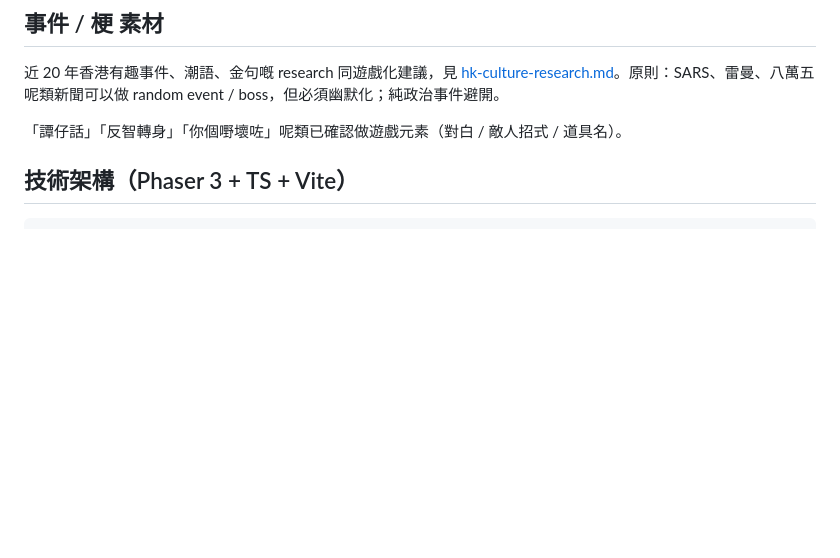
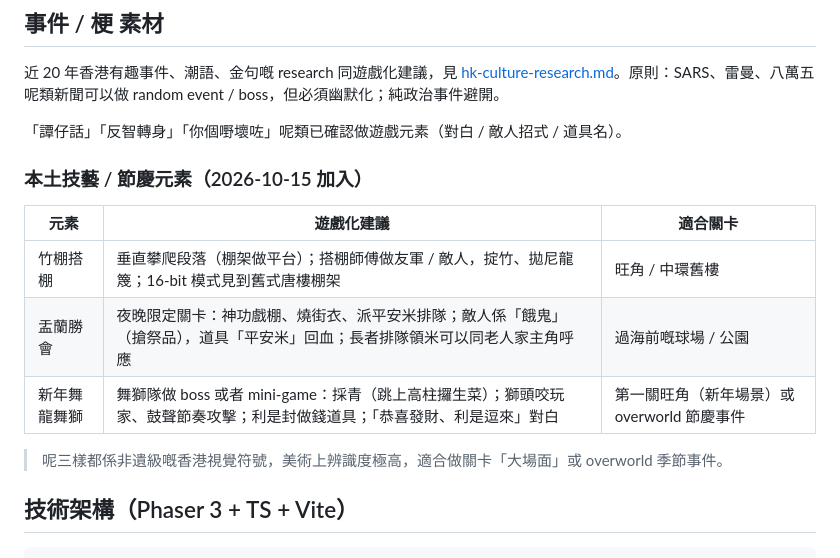
Before and after one commit to dcwhung/gohk, a Markdown page: .proj-docs/design/game-design.md, the part around the change. GitHub-like rendering; blank space fills up the shorter version.

Commit message:
docs(design): add bamboo scaffolding, Yu Lan festival, lion dance elements
Co-Authored-By: Claude Fable 5.1 <noreply@anthropic.com>
Claude-Session: https://claude.ai/code/session_01NJbzKkhgnaU9wcVr4G44Vz

```diff
--- a/.proj-docs/design/game-design.md
+++ b/.proj-docs/design/game-design.md
@@ -60,6 +60,16 @@
 近 20 年香港有趣事件、潮語、金句嘅 research 同遊戲化建議，見 [hk-culture-research.md](hk-culture-research.md)。原則：SARS、雷曼、八萬五呢類新聞可以做 random event / boss，但必須幽默化；純政治事件避開。
 
 「譚仔話」「反智轉身」「你個嘢壞咗」呢類已確認做遊戲元素（對白 / 敵人招式 / 道具名）。
+
+### 本土技藝 / 節慶元素（2026-10-15 加入）
+
+| 元素         | 遊戲化建議                                                                                                                   | 適合關卡                                    |
+| ------------ | ---------------------------------------------------------------------------------------------------------------------------- | ------------------------------------------- |
+| 竹棚搭棚     | 垂直攀爬段落（棚架做平台）；搭棚師傅做友軍 / 敵人，掟竹、拋尼龍篾；16-bit 模式見到舊式唐樓棚架                               | 旺角 / 中環舊樓                             |
+| 盂蘭勝會     | 夜晚限定關卡：神功戲棚、燒街衣、派平安米排隊；敵人係「餓鬼」（搶祭品），道具「平安米」回血；長者排隊領米可以同老人家主角呼應 | 過海前嘅球場 / 公園                         |
+| 新年舞龍舞獅 | 舞獅隊做 boss 或者 mini-game：採青（跳上高柱攞生菜）；獅頭咬玩家、鼓聲節奏攻擊；利是封做錢道具；「恭喜發財、利是逗來」對白   | 第一關旺角（新年場景）或 overworld 節慶事件 |
+
+> 呢三樣都係非遺級嘅香港視覺符號，美術上辨識度極高，適合做關卡「大場面」或 overworld 季節事件。
 
 ## 技術架構（Phaser 3 + TS + Vite）
 
```
